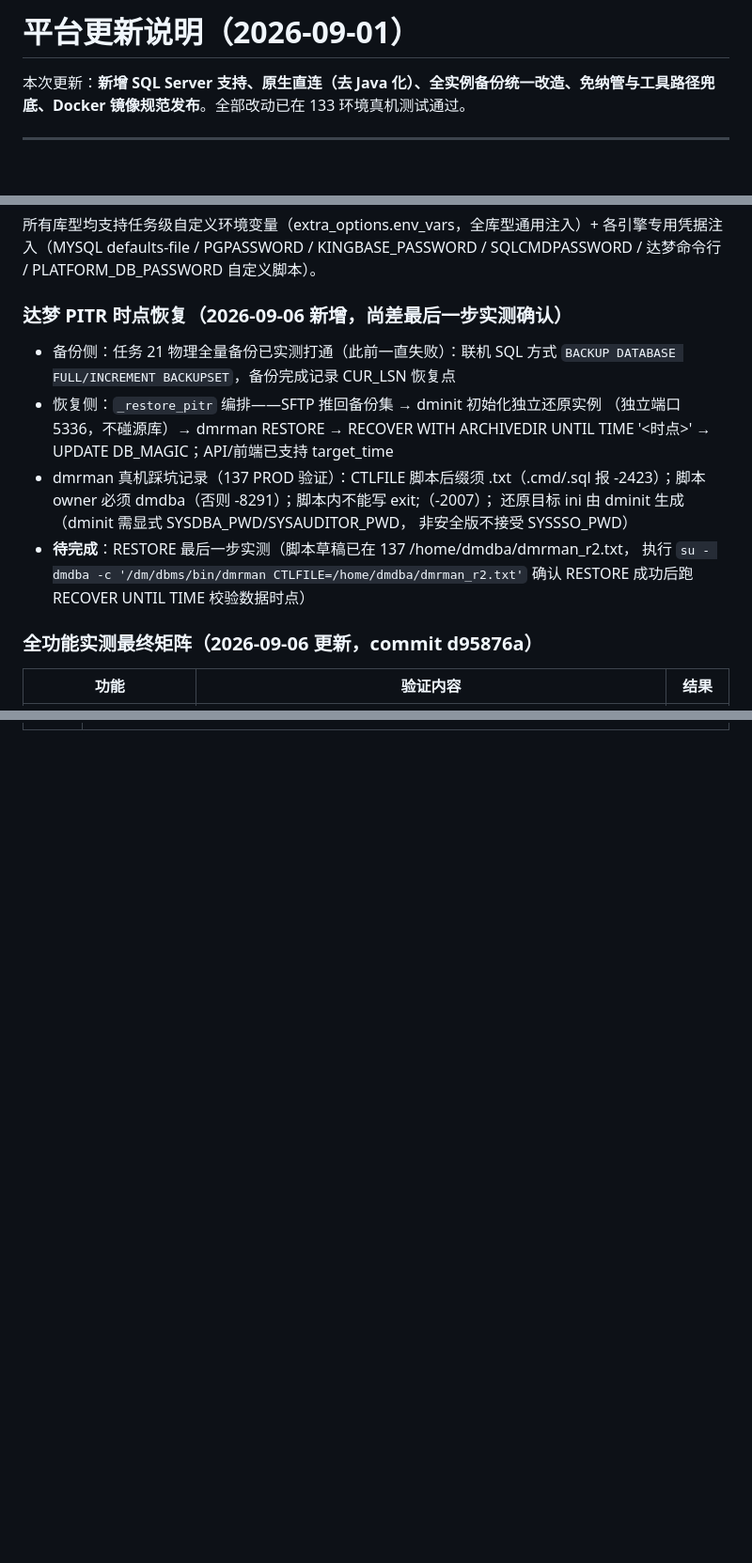
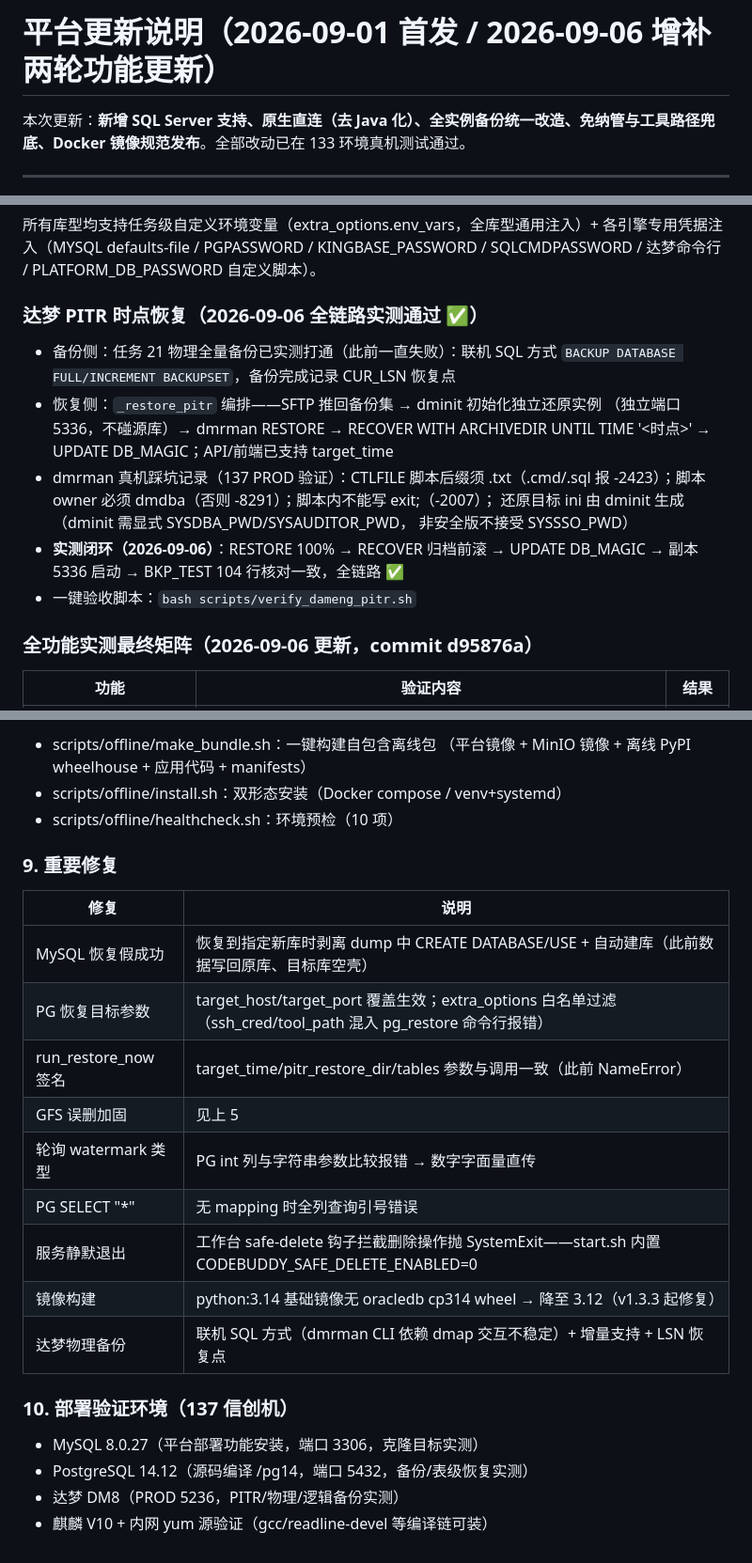
Before and after one commit to Zhh9126/backup-platform, a Markdown page: readme_20260901.md, 3 parts joined by grey strips. Shown at 94% size. Drawn GitHub-style; blank space fills up the shorter version.

Commit message:
docs: readme 增补 2026-09-05/06 功能更新汇总（第二轮）
- 第七章：多库同步7库型/表级恢复标准化/磁带D2T/Webhooks/GFS/摆渡收件箱/
  达梦PITR闭环/离线部署体系 + 9 项重要修复表 + 137 部署验证环境
- 达梦 PITR 段更新为全链路实测通过状态

```diff
--- a/readme_20260901.md
+++ b/readme_20260901.md
@@ -1,4 +1,4 @@
-# 平台更新说明（2026-09-01）
+# 平台更新说明（2026-09-01 首发 / 2026-09-06 增补两轮功能更新）
 
 本次更新：**新增 SQL Server 支持、原生直连（去 Java 化）、全实例备份统一改造、免纳管与工具路径兜底、Docker 镜像规范发布**。全部改动已在 133 环境真机测试通过。
 
@@ -214,7 +214,7 @@ mysql -h 192.168.220.133 -P 3306 -u root -p'Root@123456'
 各引擎专用凭据注入（MYSQL defaults-file / PGPASSWORD / KINGBASE_PASSWORD /
 SQLCMDPASSWORD / 达梦命令行 / PLATFORM_DB_PASSWORD 自定义脚本）。
 
-### 达梦 PITR 时点恢复（2026-09-06 新增，尚差最后一步实测确认）
+### 达梦 PITR 时点恢复（2026-09-06 全链路实测通过 ✅）
 
 - 备份侧：任务 21 物理全量备份已实测打通（此前一直失败）：联机 SQL 方式
   `BACKUP DATABASE FULL/INCREMENT BACKUPSET`，备份完成记录 CUR_LSN 恢复点
@@ -225,9 +225,9 @@ SQLCMDPASSWORD / 达梦命令行 / PLATFORM_DB_PASSWORD 自定义脚本）。
   -2423）；脚本 owner 必须 dmdba（否则 -8291）；脚本内不能写 exit;（-2007）；
   还原目标 ini 由 dminit 生成（dminit 需显式 SYSDBA_PWD/SYSAUDITOR_PWD，
   非安全版不接受 SYSSSO_PWD）
-- **待完成**：RESTORE 最后一步实测（脚本草稿已在 137 /home/dmdba/dmrman_r2.txt，
-  执行 `su - dmdba -c '/dm/dbms/bin/dmrman CTLFILE=/home/dmdba/dmrman_r2.txt'`
-  确认 RESTORE 成功后跑 RECOVER UNTIL TIME 校验数据时点）
+- **实测闭环（2026-09-06）**：RESTORE 100% → RECOVER 归档前滚 → UPDATE
+  DB_MAGIC → 副本 5336 启动 → BKP_TEST 104 行核对一致，全链路 ✅
+- 一键验收脚本：`bash scripts/verify_dameng_pitr.sh`
 
 ### 全功能实测最终矩阵（2026-09-06 更新，commit d95876a）
 
@@ -260,0 +337,25 @@ SQLCMDPASSWORD / 达梦命令行 / PLATFORM_DB_PASSWORD 自定义脚本）。
+- scripts/offline/make_bundle.sh：一键构建自包含离线包
+  （平台镜像 + MinIO 镜像 + 离线 PyPI wheelhouse + 应用代码 + manifests）
+- scripts/offline/install.sh：双形态安装（Docker compose / venv+systemd）
+- scripts/offline/healthcheck.sh：环境预检（10 项）
+
+### 9. 重要修复
+
+| 修复 | 说明 |
+|---|---|
+| MySQL 恢复假成功 | 恢复到指定新库时剥离 dump 中 CREATE DATABASE/USE + 自动建库（此前数据写回原库、目标库空壳） |
+| PG 恢复目标参数 | target_host/target_port 覆盖生效；extra_options 白名单过滤（ssh_cred/tool_path 混入 pg_restore 命令行报错） |
+| run_restore_now 签名 | target_time/pitr_restore_dir/tables 参数与调用一致（此前 NameError） |
+| GFS 误删加固 | 见上 5 |
+| 轮询 watermark 类型 | PG int 列与字符串参数比较报错 → 数字字面量直传 |
+| PG SELECT "*" | 无 mapping 时全列查询引号错误 |
+| 服务静默退出 | 工作台 safe-delete 钩子拦截删除操作抛 SystemExit——start.sh 内置 CODEBUDDY_SAFE_DELETE_ENABLED=0 |
+| 镜像构建 | python:3.14 基础镜像无 oracledb cp314 wheel → 降至 3.12（v1.3.3 起修复） |
+| 达梦物理备份 | 联机 SQL 方式（dmrman CLI 依赖 dmap 交互不稳定）+ 增量支持 + LSN 恢复点 |
+
+### 10. 部署验证环境（137 信创机）
+
+- MySQL 8.0.27（平台部署功能安装，端口 3306，克隆目标实测）
+- PostgreSQL 14.12（源码编译 /pg14，端口 5432，备份/表级恢复实测）
+- 达梦 DM8（PROD 5236，PITR/物理/逻辑备份实测）
+- 麒麟 V10 + 内网 yum 源验证（gcc/readline-devel 等编译链可装）
```
Also changed, not shown: other parts of readme_20260901.md (+76 -0 lines).
